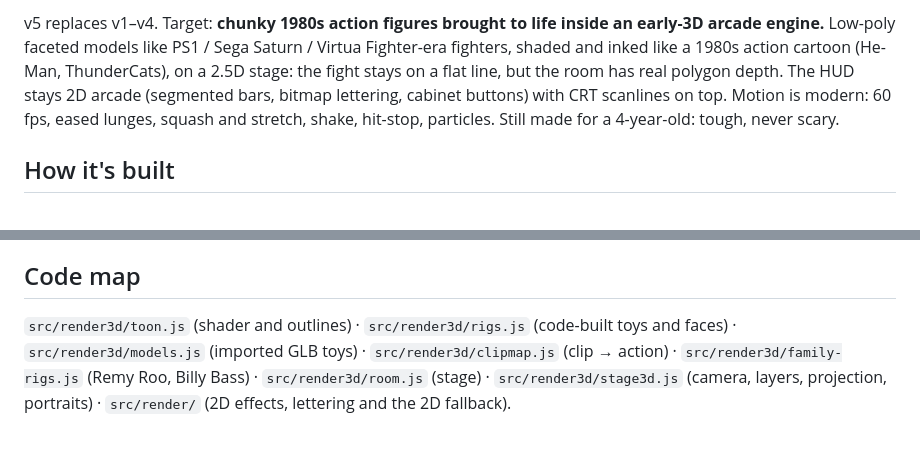
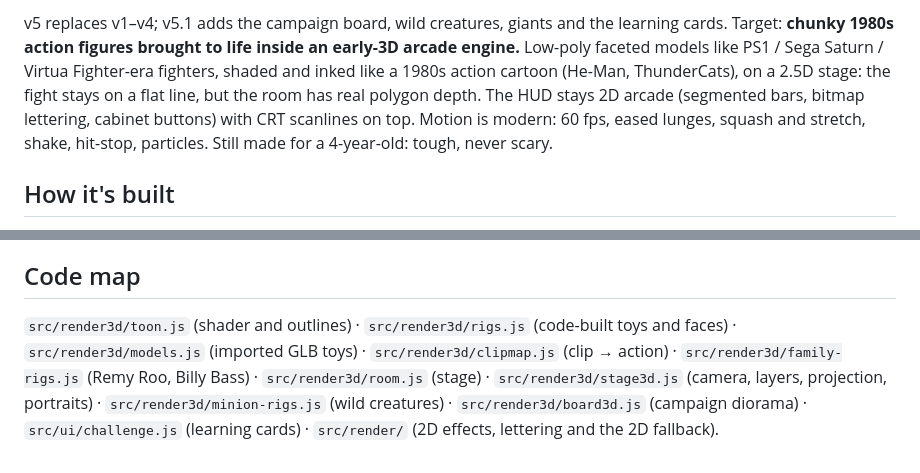
Before and after one commit to Mattrheadland/twinforge, a Markdown page: docs/STYLE_GUIDE.md, 2 parts joined by grey strips. Drawn GitHub-style.

```diff
--- a/docs/STYLE_GUIDE.md
+++ b/docs/STYLE_GUIDE.md
@@ -2,5 +2,5 @@
 
-v5 replaces v1–v4. Target: **chunky 1980s action figures brought to life inside an early-3D arcade engine.** Low-poly faceted models like PS1 / Sega Saturn / Virtua Fighter-era fighters, shaded and inked like a 1980s action cartoon (He-Man, ThunderCats), on a 2.5D stage: the fight stays on a flat line, but the room has real polygon depth. The HUD stays 2D arcade (segmented bars, bitmap lettering, cabinet buttons) with CRT scanlines on top. Motion is modern: 60 fps, eased lunges, squash and stretch, shake, hit-stop, particles. Still made for a 4-year-old: tough, never scary.
+v5 replaces v1–v4; v5.1 adds the campaign board, wild creatures, giants and the learning cards. Target: **chunky 1980s action figures brought to life inside an early-3D arcade engine.** Low-poly faceted models like PS1 / Sega Saturn / Virtua Fighter-era fighters, shaded and inked like a 1980s action cartoon (He-Man, ThunderCats), on a 2.5D stage: the fight stays on a flat line, but the room has real polygon depth. The HUD stays 2D arcade (segmented bars, bitmap lettering, cabinet buttons) with CRT scanlines on top. Motion is modern: 60 fps, eased lunges, squash and stretch, shake, hit-stop, particles. Still made for a 4-year-old: tough, never scary.
 
 ## How it's built
 - **3D engine:** three.js (WebGL) renders the toys and the stage. The battle logic is unchanged. Toys are posed by the same values as before (arm swings, lean, squash, head bob, face), and their 3D positions are projected so hit effects, words and status icons land on the right spot.
@@ -53,4 +75,4 @@ Low-poly bedroom at dusk: faceted wooden floorboards, blue-violet striped wallpa
 - Numbers and letters in the learning challenges stay in the upright rounded font, so a 4-year-old reads the shapes cleanly.
 
 ## Code map
-`src/render3d/toon.js` (shader and outlines) · `src/render3d/rigs.js` (code-built toys and faces) · `src/render3d/models.js` (imported GLB toys) · `src/render3d/clipmap.js` (clip → action) · `src/render3d/family-rigs.js` (Remy Roo, Billy Bass) · `src/render3d/room.js` (stage) · `src/render3d/stage3d.js` (camera, layers, projection, portraits) · `src/render/` (2D effects, lettering and the 2D fallback).
+`src/render3d/toon.js` (shader and outlines) · `src/render3d/rigs.js` (code-built toys and faces) · `src/render3d/models.js` (imported GLB toys) · `src/render3d/clipmap.js` (clip → action) · `src/render3d/family-rigs.js` (Remy Roo, Billy Bass) · `src/render3d/room.js` (stage) · `src/render3d/stage3d.js` (camera, layers, projection, portraits) · `src/render3d/minion-rigs.js` (wild creatures) · `src/render3d/board3d.js` (campaign diorama) · `src/ui/challenge.js` (learning cards) · `src/render/` (2D effects, lettering and the 2D fallback).
```
Also changed, not shown: other parts of docs/STYLE_GUIDE.md (+23 -1 lines), docs/ASSET_PIPELINE.md (+9 -2 lines), docs/HANDOFF.md (+1 -1 lines).
